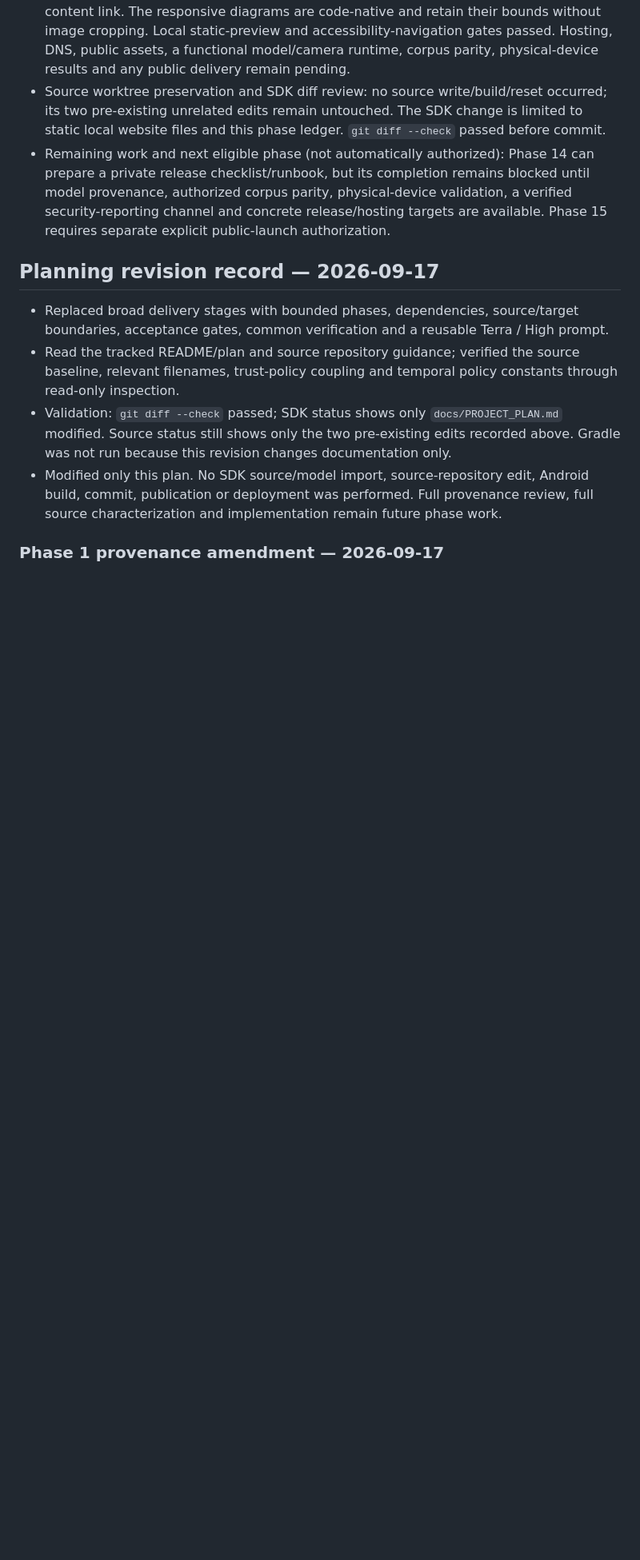
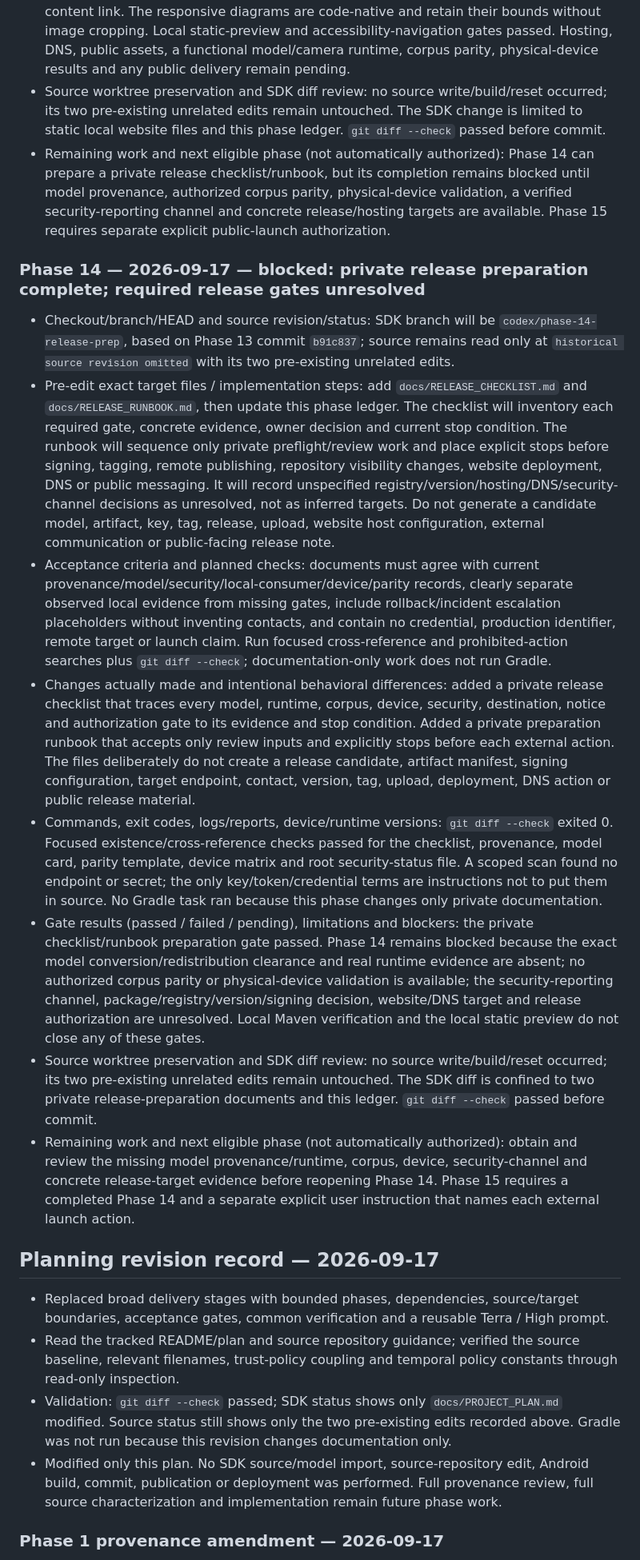
Before and after one commit to sakosproject/sakos-camera-sdk, a Markdown page: docs/PROJECT_PLAN.md, the part around one of its changes. Shown at 80% size. Rendered like a GitHub page; blank space fills up the shorter version.

Commit message:
docs: add private release preparation runbook

```diff
--- a/docs/PROJECT_PLAN.md
+++ b/docs/PROJECT_PLAN.md
@@ -553,6 +553,17 @@ Append an entry after each implementation turn, including partial work. Preserve
 - Source worktree preservation and SDK diff review: no source write/build/reset occurred; its two pre-existing unrelated edits remain untouched. The SDK change is limited to static local website files and this phase ledger. `git diff --check` passed before commit.
 - Remaining work and next eligible phase (not automatically authorized): Phase 14 can prepare a private release checklist/runbook, but its completion remains blocked until model provenance, authorized corpus parity, physical-device validation, a verified security-reporting channel and concrete release/hosting targets are available. Phase 15 requires separate explicit public-launch authorization.
 
+### Phase 14 — 2026-09-17 — blocked: private release preparation complete; required release gates unresolved
+
+- Checkout/branch/HEAD and source revision/status: SDK branch will be `codex/phase-14-release-prep`, based on Phase 13 commit `b91c837`; source remains read only at `historical source revision omitted` with its two pre-existing unrelated edits.
+- Pre-edit exact target files / implementation steps: add `docs/RELEASE_CHECKLIST.md` and `docs/RELEASE_RUNBOOK.md`, then update this phase ledger. The checklist will inventory each required gate, concrete evidence, owner decision and current stop condition. The runbook will sequence only private preflight/review work and place explicit stops before signing, tagging, remote publishing, repository visibility changes, website deployment, DNS or public messaging. It will record unspecified registry/version/hosting/DNS/security-channel decisions as unresolved, not as inferred targets. Do not generate a candidate model, artifact, key, tag, release, upload, website host configuration, external communication or public-facing release note.
+- Acceptance criteria and planned checks: documents must agree with current provenance/model/security/local-consumer/device/parity records, clearly separate observed local evidence from missing gates, include rollback/incident escalation placeholders without inventing contacts, and contain no credential, production identifier, remote target or launch claim. Run focused cross-reference and prohibited-action searches plus `git diff --check`; documentation-only work does not run Gradle.
+- Changes actually made and intentional behavioral differences: added a private release checklist that traces every model, runtime, corpus, device, security, destination, notice and authorization gate to its evidence and stop condition. Added a private preparation runbook that accepts only review inputs and explicitly stops before each external action. The files deliberately do not create a release candidate, artifact manifest, signing configuration, target endpoint, contact, version, tag, upload, deployment, DNS action or public release material.
+- Commands, exit codes, logs/reports, device/runtime versions: `git diff --check` exited 0. Focused existence/cross-reference checks passed for the checklist, provenance, model card, parity template, device matrix and root security-status file. A scoped scan found no endpoint or secret; the only key/token/credential terms are instructions not to put them in source. No Gradle task ran because this phase changes only private documentation.
+- Gate results (passed / failed / pending), limitations and blockers: the private checklist/runbook preparation gate passed. Phase 14 remains blocked because the exact model conversion/redistribution clearance and real runtime evidence are absent; no authorized corpus parity or physical-device validation is available; the security-reporting channel, package/registry/version/signing decision, website/DNS target and release authorization are unresolved. Local Maven verification and the local static preview do not close any of these gates.
+- Source worktree preservation and SDK diff review: no source write/build/reset occurred; its two pre-existing unrelated edits remain untouched. The SDK diff is confined to two private release-preparation documents and this ledger. `git diff --check` passed before commit.
+- Remaining work and next eligible phase (not automatically authorized): obtain and review the missing model provenance/runtime, corpus, device, security-channel and concrete release-target evidence before reopening Phase 14. Phase 15 requires a completed Phase 14 and a separate explicit user instruction that names each external launch action.
+
 ## Planning revision record — 2026-09-17
 
 - Replaced broad delivery stages with bounded phases, dependencies, source/target boundaries, acceptance gates, common verification and a reusable Terra / High prompt.
```
Also changed, not shown: other parts of docs/PROJECT_PLAN.md (+1 -1 lines), docs/RELEASE_CHECKLIST.md (added, +55 -0 lines), docs/RELEASE_RUNBOOK.md (added, +57 -0 lines).
